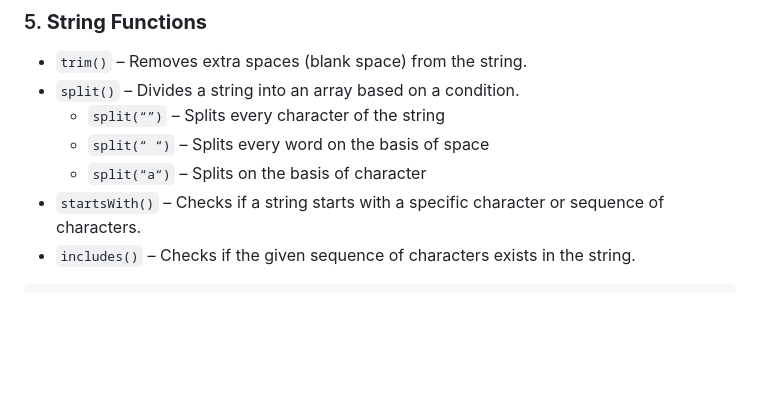
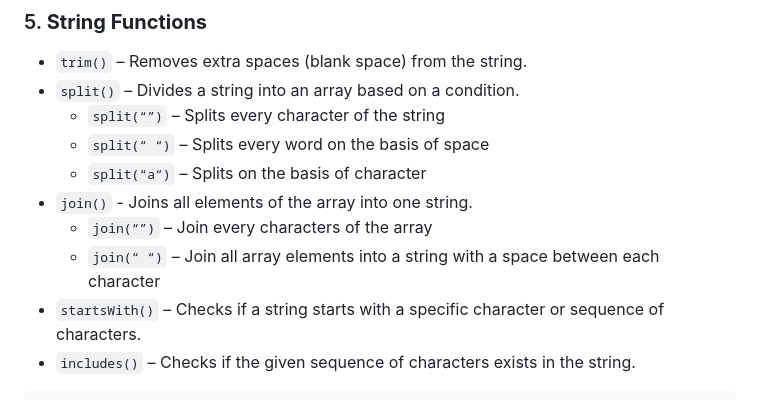
Before and after one commit to VimalvDev/Frontend-Lab, a Markdown page: 00-Notes/JavaScript/03-JS_Functions.md, the part around the change. Drawn GitHub-style; blank space fills up the shorter version.

````diff
--- a/00-Notes/JavaScript/03-JS_Functions.md
+++ b/00-Notes/JavaScript/03-JS_Functions.md
@@ -170,6 +170,9 @@ JavaScript provides several built-in functions and methods that can be used dire
 	- `split(“”)` – Splits every character of the string
 	- `split(“ “)` – Splits every word on the basis of space
   	- `split(“a“)` – Splits on the basis of character
+- `join()` - Joins all elements of the array into one string.
+	- `join(“”)` – Join every characters of the array
+	- `join(“ “)` – Join all array elements into a string with a space between each character
 - `startsWith()` – Checks if a string starts with a specific character or sequence of characters.
 - `includes()` – Checks if the given sequence of characters exists in the string.
 ```js
````
